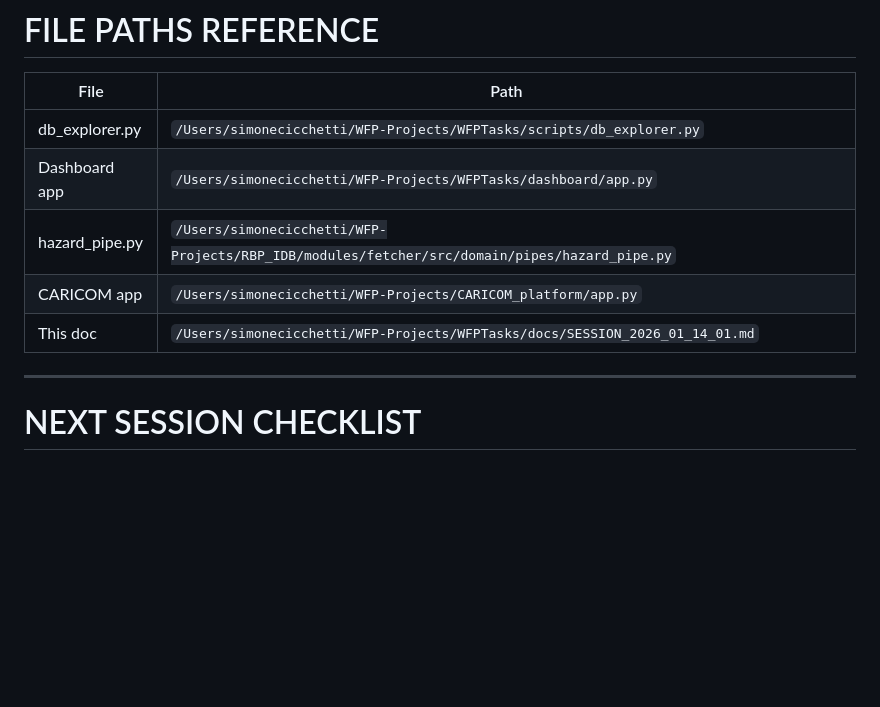
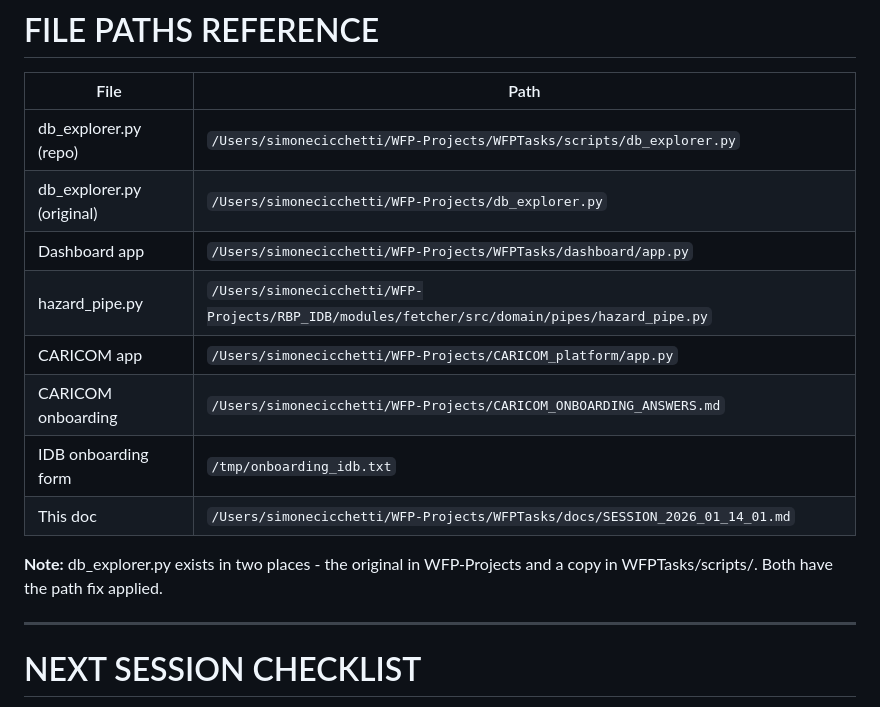
Before and after one commit to simonecicchetti-commits/WFPTasks, a Markdown page: docs/SESSION_2026_01_14_01.md, the part around one of its changes. Drawn GitHub-style; blank space fills up the shorter version.

```diff
--- a/docs/SESSION_2026_01_14_01.md
+++ b/docs/SESSION_2026_01_14_01.md
@@ -226,11 +258,16 @@ c43df25 - Restructure repository for WFP monitoring tools
 
 | File | Path |
 |------|------|
-| db_explorer.py | `/Users/simonecicchetti/WFP-Projects/WFPTasks/scripts/db_explorer.py` |
+| db_explorer.py (repo) | `/Users/simonecicchetti/WFP-Projects/WFPTasks/scripts/db_explorer.py` |
+| db_explorer.py (original) | `/Users/simonecicchetti/WFP-Projects/db_explorer.py` |
 | Dashboard app | `/Users/simonecicchetti/WFP-Projects/WFPTasks/dashboard/app.py` |
 | hazard_pipe.py | `/Users/simonecicchetti/WFP-Projects/RBP_IDB/modules/fetcher/src/domain/pipes/hazard_pipe.py` |
 | CARICOM app | `/Users/simonecicchetti/WFP-Projects/CARICOM_platform/app.py` |
+| CARICOM onboarding | `/Users/simonecicchetti/WFP-Projects/CARICOM_ONBOARDING_ANSWERS.md` |
+| IDB onboarding form | `/tmp/onboarding_idb.txt` |
 | This doc | `/Users/simonecicchetti/WFP-Projects/WFPTasks/docs/SESSION_2026_01_14_01.md` |
+
+**Note:** db_explorer.py exists in two places - the original in WFP-Projects and a copy in WFPTasks/scripts/. Both have the path fix applied.
 
 ---
 
```
Also changed, not shown: other parts of docs/SESSION_2026_01_14_01.md (+75 -0 lines).
